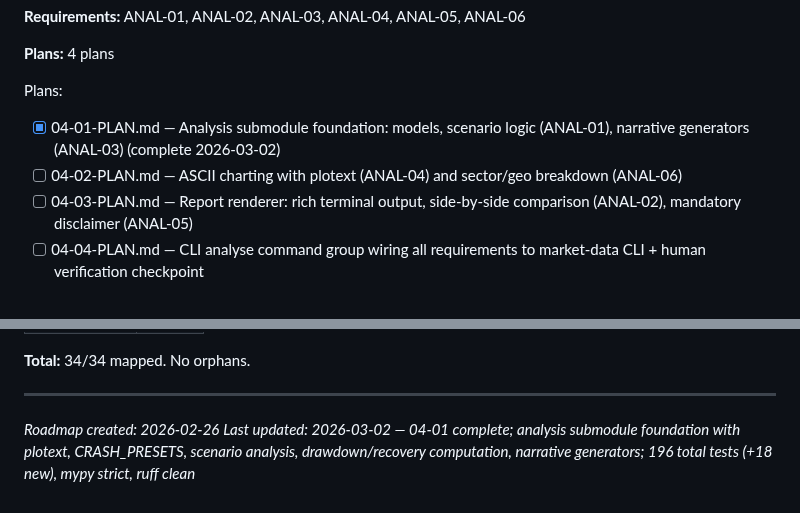
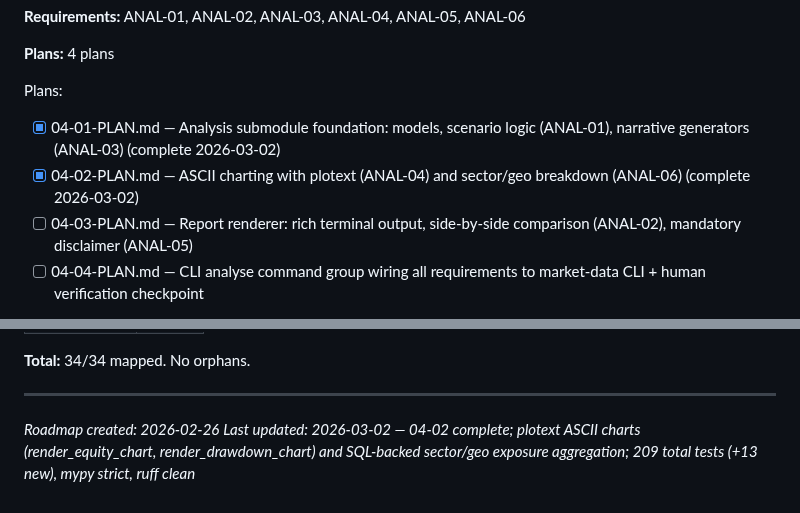
Before and after one commit to thegr4nge/portfolioforge, a Markdown page: .planning/ROADMAP.md, 2 parts joined by grey strips. GitHub-like rendering.

```diff
--- a/.planning/ROADMAP.md
+++ b/.planning/ROADMAP.md
@@ -117,7 +117,7 @@ Plans:
 
 Plans:
 - [x] 04-01-PLAN.md — Analysis submodule foundation: models, scenario logic (ANAL-01), narrative generators (ANAL-03) (complete 2026-03-02)
-- [ ] 04-02-PLAN.md — ASCII charting with plotext (ANAL-04) and sector/geo breakdown (ANAL-06)
+- [x] 04-02-PLAN.md — ASCII charting with plotext (ANAL-04) and sector/geo breakdown (ANAL-06) (complete 2026-03-02)
 - [ ] 04-03-PLAN.md — Report renderer: rich terminal output, side-by-side comparison (ANAL-02), mandatory disclaimer (ANAL-05)
 - [ ] 04-04-PLAN.md — CLI analyse command group wiring all requirements to market-data CLI + human verification checkpoint
 
@@ -209,4 +209,4 @@ Plans:
 ---
 
 *Roadmap created: 2026-02-26*
-*Last updated: 2026-03-02 — 04-01 complete; analysis submodule foundation with plotext, CRASH_PRESETS, scenario analysis, drawdown/recovery computation, narrative generators; 196 total tests (+18 new), mypy strict, ruff clean*
+*Last updated: 2026-03-02 — 04-02 complete; plotext ASCII charts (render_equity_chart, render_drawdown_chart) and SQL-backed sector/geo exposure aggregation; 209 total tests (+13 new), mypy strict, ruff clean*
```
Also changed, not shown: .planning/STATE.md (+12 -12 lines), 1 other file.
